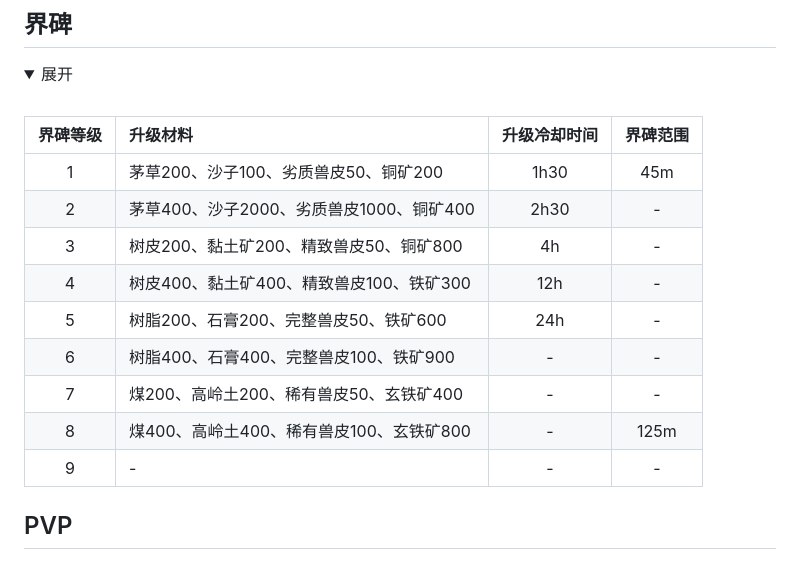
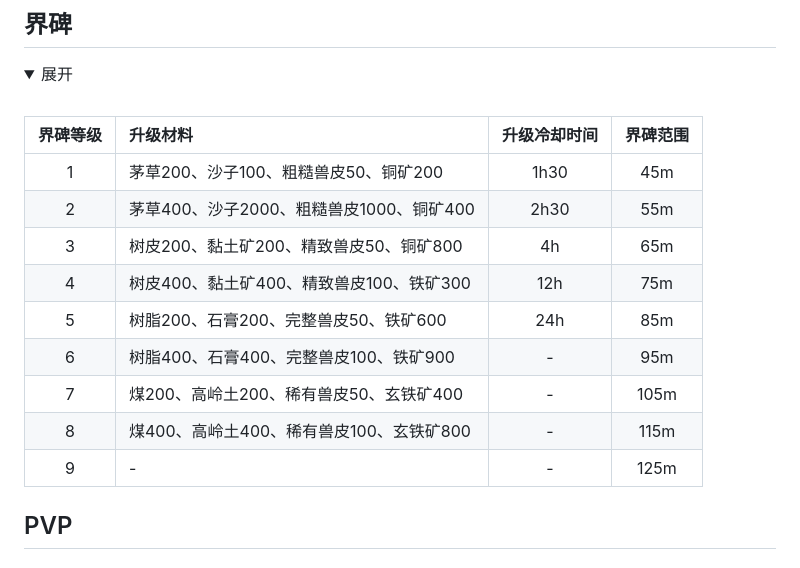
Before and after one commit to 1Googol/Myth-of-Empires-Playbook, a Markdown page: README.md, the part around the change. GitHub-like rendering.

Commit message:
docs(README): Fix mere stone error

```diff
--- a/README.md
+++ b/README.md
@@ -268,15 +268,15 @@
 
   | **界碑等级** | **升级材料** | **升级冷却时间** | **界碑范围** |
   |:---:|:---|:---:|:---:|
-  | 1 | 茅草200、沙子100、劣质兽皮50、铜矿200 | 1h30 | 45m |
-  | 2 | 茅草400、沙子2000、劣质兽皮1000、铜矿400| 2h30 | - |
-  | 3 | 树皮200、黏土矿200、精致兽皮50、铜矿800| 4h | - |
-  | 4 | 树皮400、黏土矿400、精致兽皮100、铁矿300| 12h | - |
-  | 5 | 树脂200、石膏200、完整兽皮50、铁矿600| 24h | - |
-  | 6 | 树脂400、石膏400、完整兽皮100、铁矿900 | - | - |
-  | 7 | 煤200、高岭土200、稀有兽皮50、玄铁矿400 | - | - |
-  | 8 | 煤400、高岭土400、稀有兽皮100、玄铁矿800 | - | 125m |
-  | 9 | - | - | - |
+  | 1 | 茅草200、沙子100、粗糙兽皮50、铜矿200 | 1h30 | 45m |
+  | 2 | 茅草400、沙子2000、粗糙兽皮1000、铜矿400| 2h30 | 55m |
+  | 3 | 树皮200、黏土矿200、精致兽皮50、铜矿800| 4h | 65m |
+  | 4 | 树皮400、黏土矿400、精致兽皮100、铁矿300| 12h | 75m |
+  | 5 | 树脂200、石膏200、完整兽皮50、铁矿600| 24h | 85m |
+  | 6 | 树脂400、石膏400、完整兽皮100、铁矿900 | - | 95m |
+  | 7 | 煤200、高岭土200、稀有兽皮50、玄铁矿400 | - | 105m |
+  | 8 | 煤400、高岭土400、稀有兽皮100、玄铁矿800 | - | 115m |
+  | 9 | - | - | 125m |
 
 </details>
 </br>
```
